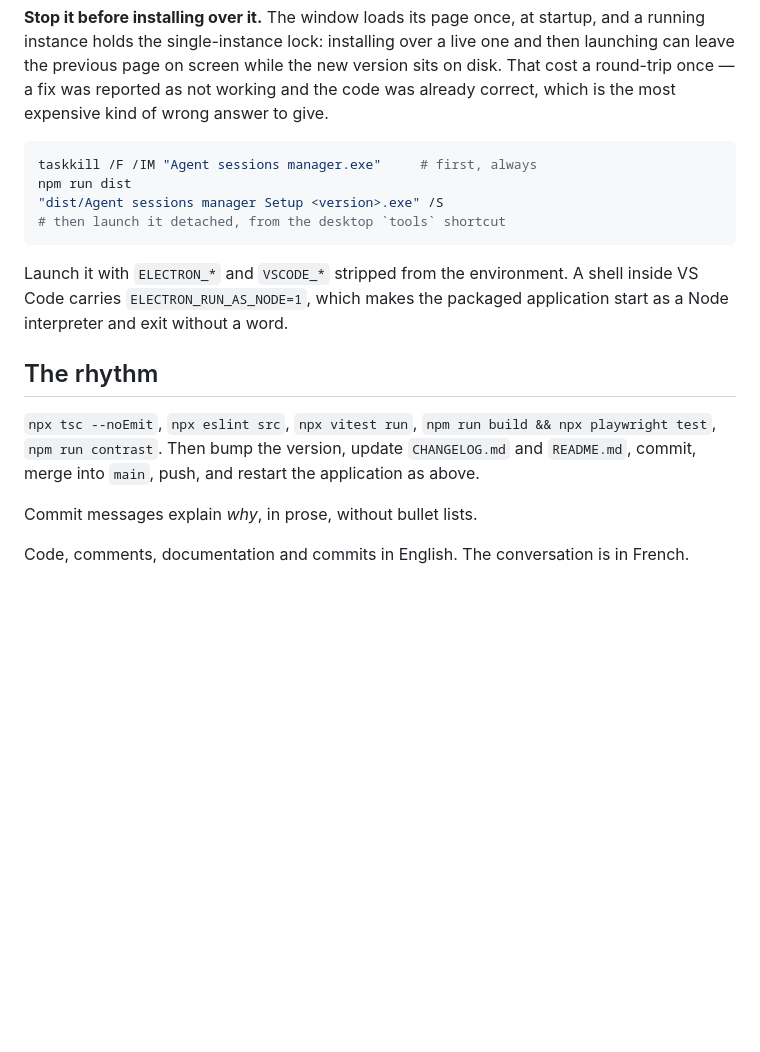
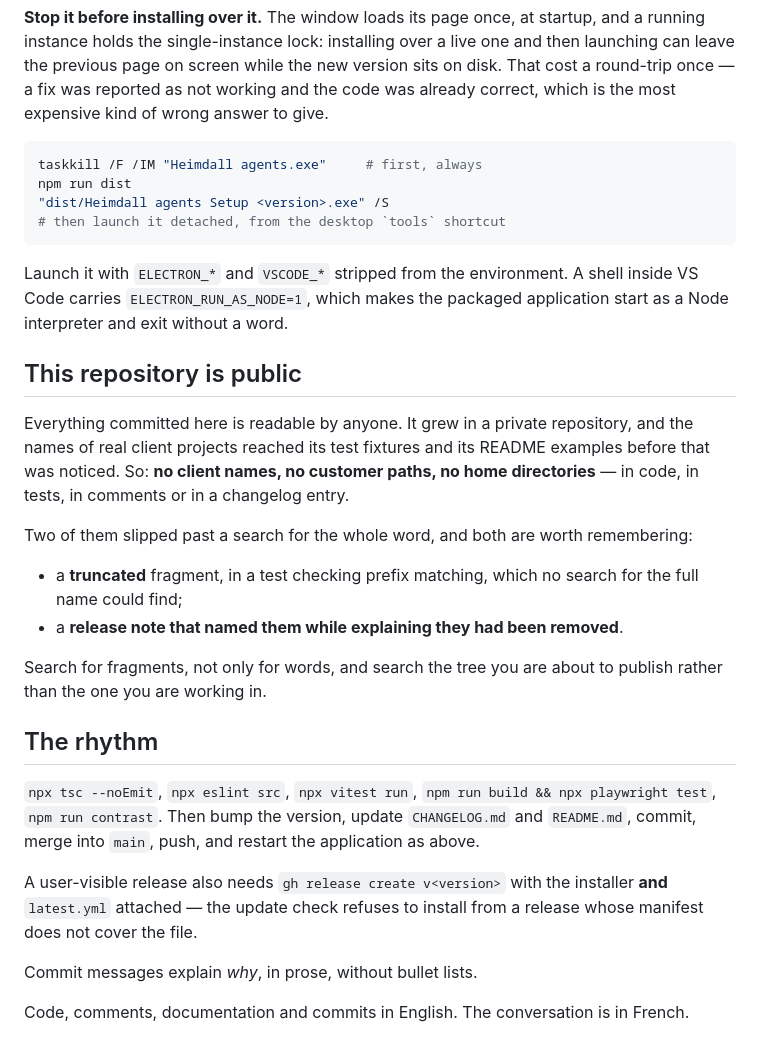
Before and after one commit to rael06/Heimdall-agents, a Markdown page: CLAUDE.md, the part around the change. Rendered like a GitHub page; blank space fills up the shorter version.

Commit message:
@ Record that this repository is public, and what that already cost
The tree grew in a private repository and carried client names into its test
fixtures and README examples before anyone looked. Two survived a search for the
whole word: a truncated fragment in a prefix-matching test, and a release note
that named them while explaining they had been removed. Both lessons are written
down rather than left to be learned again.

The restart recipe and the release step follow the new name, including that a
release needs latest.yml attached: the update check refuses to install from a
release whose manifest does not cover the file.

Co-Authored-By: Claude Opus 5 (1M context) <noreply@anthropic.com>
@

````diff
--- a/CLAUDE.md
+++ b/CLAUDE.md
@@ -87,15 +87,33 @@ not working and the code was already correct, which is the most expensive kind
 of wrong answer to give.
 
 ```sh
-taskkill /F /IM "Agent sessions manager.exe"     # first, always
+taskkill /F /IM "Heimdall agents.exe"     # first, always
 npm run dist
-"dist/Agent sessions manager Setup <version>.exe" /S
+"dist/Heimdall agents Setup <version>.exe" /S
 # then launch it detached, from the desktop `tools` shortcut
 ```
 
 Launch it with `ELECTRON_*` and `VSCODE_*` stripped from the environment. A
 shell inside VS Code carries `ELECTRON_RUN_AS_NODE=1`, which makes the packaged
 application start as a Node interpreter and exit without a word.
+
+## This repository is public
+
+Everything committed here is readable by anyone. It grew in a private
+repository, and the names of real client projects reached its test fixtures and
+its README examples before that was noticed. So: **no client names, no customer
+paths, no home directories** — in code, in tests, in comments or in a changelog
+entry.
+
+Two of them slipped past a search for the whole word, and both are worth
+remembering:
+
+- a **truncated** fragment, in a test checking prefix matching, which no search
+  for the full name could find;
+- a **release note that named them while explaining they had been removed**.
+
+Search for fragments, not only for words, and search the tree you are about to
+publish rather than the one you are working in.
 
 ## The rhythm
 
@@ -104,6 +122,10 @@ npx playwright test`, `npm run contrast`. Then bump the version, update
 `CHANGELOG.md` and `README.md`, commit, merge into `main`, push, and restart the
 application as above.
 
+A user-visible release also needs `gh release create v<version>` with the
+installer **and** `latest.yml` attached — the update check refuses to install
+from a release whose manifest does not cover the file.
+
 Commit messages explain *why*, in prose, without bullet lists.
 
 Code, comments, documentation and commits in English. The conversation is in
````
